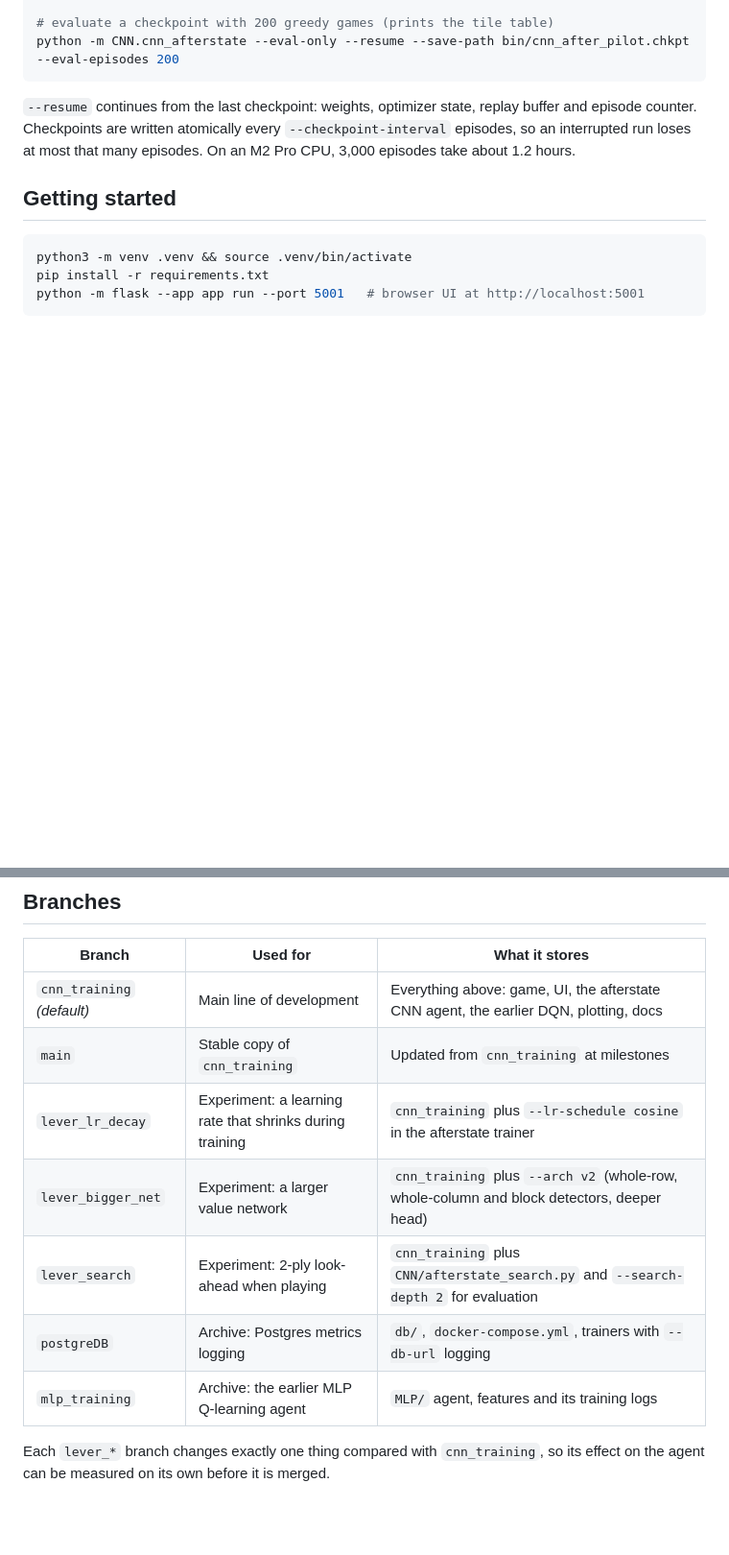
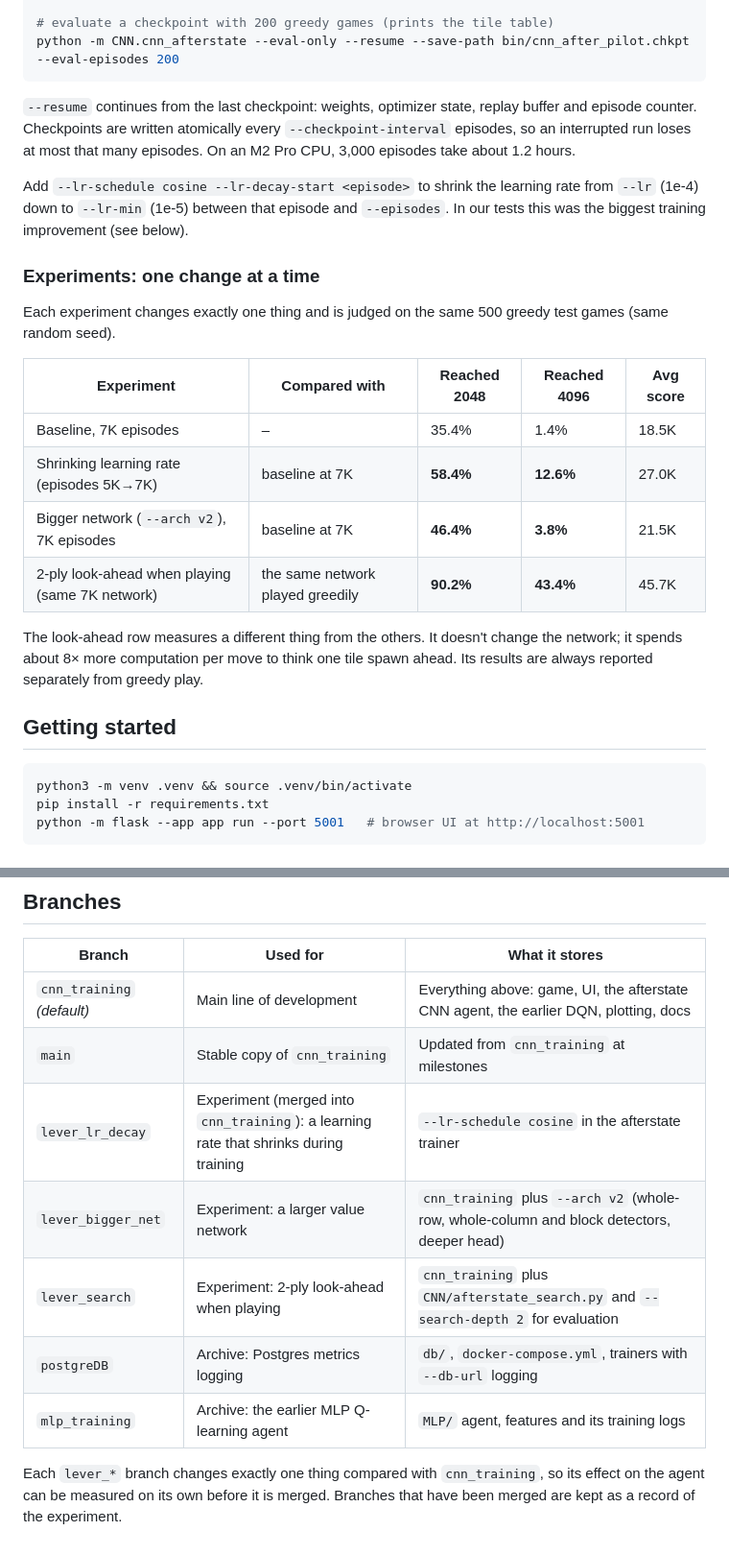
Before and after one commit to mr-neptune/2048-Auto, a Markdown page: README.md, 2 parts joined by grey strips. Shown at 96% size. Drawn GitHub-style; blank space fills up the shorter version.

Commit message:
Document LR schedule flag and lever experiment results in README

````diff
--- a/README.md
+++ b/README.md
@@ -99,6 +99,21 @@ python -m CNN.cnn_afterstate --eval-only --resume --save-path bin/cnn_after_pilo
 
 `--resume` continues from the last checkpoint: weights, optimizer state, replay buffer and episode counter. Checkpoints are written atomically every `--checkpoint-interval` episodes, so an interrupted run loses at most that many episodes. On an M2 Pro CPU, 3,000 episodes take about 1.2 hours.
 
+Add `--lr-schedule cosine --lr-decay-start <episode>` to shrink the learning rate from `--lr` (1e-4) down to `--lr-min` (1e-5) between that episode and `--episodes`. In our tests this was the biggest training improvement (see below).
+
+### Experiments: one change at a time
+
+Each experiment changes exactly one thing and is judged on the same 500 greedy test games (same random seed).
+
+| Experiment | Compared with | Reached 2048 | Reached 4096 | Avg score |
+|---|---|---|---|---|
+| Baseline, 7K episodes | – | 35.4% | 1.4% | 18.5K |
+| Shrinking learning rate (episodes 5K→7K) | baseline at 7K | **58.4%** | **12.6%** | 27.0K |
+| Bigger network (`--arch v2`), 7K episodes | baseline at 7K | **46.4%** | **3.8%** | 21.5K |
+| 2-ply look-ahead when playing (same 7K network) | the same network played greedily | **90.2%** | **43.4%** | 45.7K |
+
+The look-ahead row measures a different thing from the others. It doesn't change the network; it spends about 8× more computation per move to think one tile spawn ahead. Its results are always reported separately from greedy play.
+
 ## Getting started
 
 ```bash
@@ -126,10 +141,10 @@ Checkpoints (`bin/`), training logs (`CNN/logs/`) and the virtual environment (`
 |---|---|---|
 | `cnn_training` *(default)* | Main line of development | Everything above: game, UI, the afterstate CNN agent, the earlier DQN, plotting, docs |
 | `main` | Stable copy of `cnn_training` | Updated from `cnn_training` at milestones |
-| `lever_lr_decay` | Experiment: a learning rate that shrinks during training | `cnn_training` plus `--lr-schedule cosine` in the afterstate trainer |
+| `lever_lr_decay` | Experiment (merged into `cnn_training`): a learning rate that shrinks during training | `--lr-schedule cosine` in the afterstate trainer |
 | `lever_bigger_net` | Experiment: a larger value network | `cnn_training` plus `--arch v2` (whole-row, whole-column and block detectors, deeper head) |
 | `lever_search` | Experiment: 2-ply look-ahead when playing | `cnn_training` plus `CNN/afterstate_search.py` and `--search-depth 2` for evaluation |
 | `postgreDB` | Archive: Postgres metrics logging | `db/`, `docker-compose.yml`, trainers with `--db-url` logging |
 | `mlp_training` | Archive: the earlier MLP Q-learning agent | `MLP/` agent, features and its training logs |
 
-Each `lever_*` branch changes exactly one thing compared with `cnn_training`, so its effect on the agent can be measured on its own before it is merged.
+Each `lever_*` branch changes exactly one thing compared with `cnn_training`, so its effect on the agent can be measured on its own before it is merged. Branches that have been merged are kept as a record of the experiment.
````
